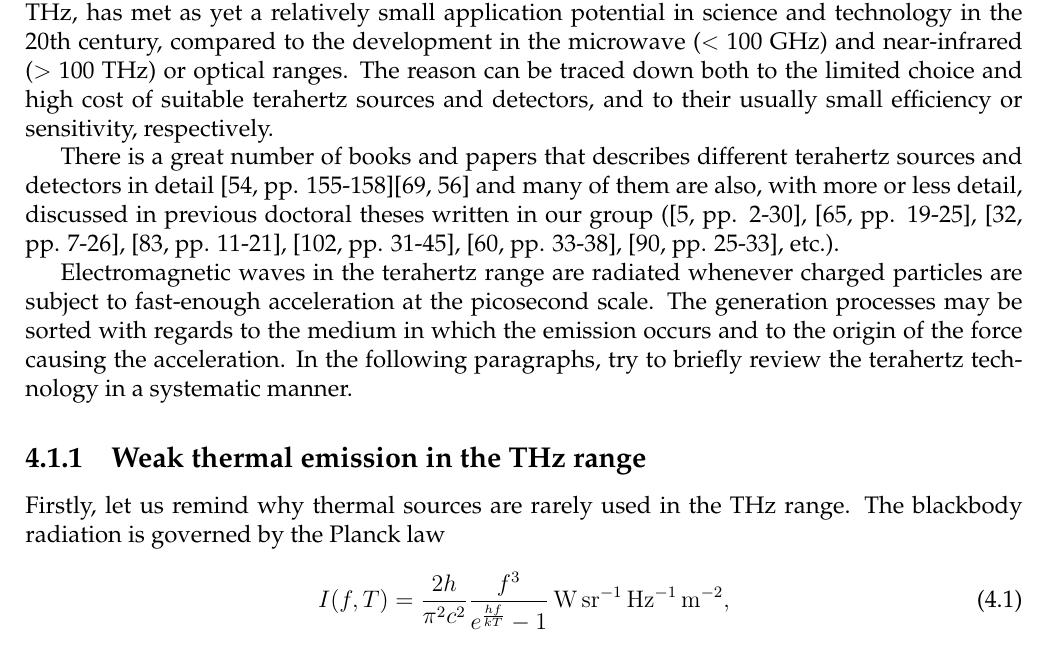
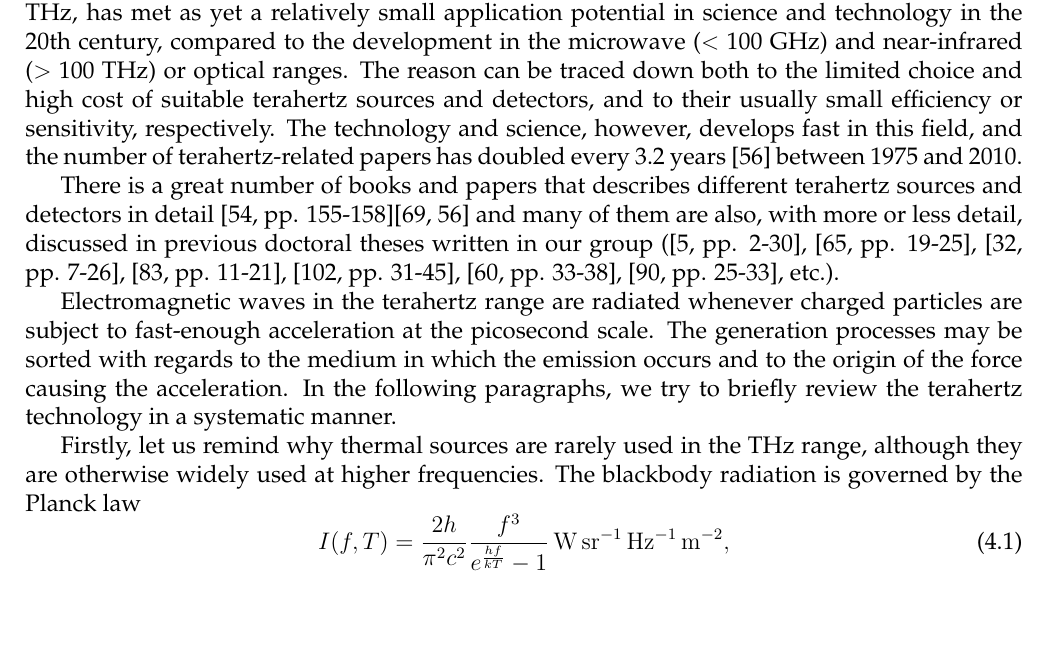
Before and after one commit to FilipDominec/thesis, a LaTeX thesis (t.tex, which reads thztech.tex): part of page 80 of 108, cut so that both start at the same text, the shorter picture padded with empty space. Compiled offline with pdfLaTeX.

Commit message:
added about lewis2014

```diff
--- a/thztech.tex
+++ b/thztech.tex
@@ -1,23 +1,19 @@
 \section{Short review of the terahertz technology}
-The terahertz range of the electromagnetic spectrum, spanning roughly from 100 GHz to 10 THz, has met as yet a relatively small application potential in science and technology in the 20th century, compared to the development in the microwave ($<$ 100 GHz) and near-infrared ($>$ 100 THz) or optical ranges. The reason can be traced down both to the limited choice and high cost of suitable terahertz sources and detectors, and to their usually small efficiency or sensitivity, respectively. %{{{
+The terahertz range of the electromagnetic spectrum, spanning roughly from 100 GHz to 10 THz, has met as yet a relatively small application potential in science and technology in the 20th century, compared to the development in the microwave ($<$ 100 GHz) and near-infrared ($>$ 100 THz) or optical ranges. The reason can be traced down both to the limited choice and high cost of suitable terahertz sources and detectors, and to their usually small efficiency or sensitivity, respectively. The technology and science, however, develops fast in this field, and the number of terahertz-related papers has doubled every 3.2 years \cite{lewis2014review} between 1975 and 2010.  %{{{
 
 There is a great number of books and papers that describes different terahertz sources and detectors in detail \cite[pp. 155-158]{lee2008book}\cite{sullivan2012field,lewis2014review}
 and many of them are also, with more or less detail, discussed in previous doctoral theses written in our group (\cite[pp. 2-30]{pashkin2004phd}, \cite[pp. 19-25]{nemec2006phd}, \cite[pp. 7-26]{fekete2008phd}, \cite[pp. 11-21]{sibik2010dp}, \cite[pp. 31-45]{yahiaoui2011phd}, \cite[pp. 33-38]{mics2012phd}, \cite[pp. 25-33]{skoromets2013phd}, etc.).
 
 Electromagnetic waves in the terahertz range are radiated whenever charged particles are subject to fast-enough acceleration at the picosecond scale.
 The generation processes may be sorted with regards to the medium in which the emission occurs and to the origin of the force causing the acceleration.
-In the following paragraphs, try to briefly review the terahertz technology in a systematic manner.
-% There are numerous ways to generate  ...
-%}}}
-\subsection{Weak thermal emission in the THz range}%{{{
-Firstly, let us remind why thermal sources are rarely used in the THz range. The blackbody radiation is governed by the Planck law % TODO cite
+In the following paragraphs, we try to briefly review the terahertz technology in a systematic manner.
+
+Firstly, let us remind why thermal sources are rarely used in the THz range, although they are otherwise widely used at higher frequencies. The blackbody radiation is governed by the Planck law % TODO cite
 \begin{equation}I(f, T) = \frac{2 h}{\pi^2 c^2}\frac{f^3}{e^{\frac{h f}{kT}}-1} \mathrm{\,W\,sr^{-1}\,Hz^{-1}\,m^{-2}}, \label{eq_planck}\end{equation}
-%$$ ,$$ TODO
 from which it follows that the luminosity $I$ in the terahertz range is always very small: Integrating over frequencies from 300 GHz to 3 THz, one obtains roughly 0.6 W sr$^{-1}$ m$^{-2}$ at the room temperature ($T=$ 300~K).  Furthermore, all Planck oscillators at the frequency of e.g. $f =$ 1~THz are already fully saturated:
 %  although the thermal energy at room temperature $T$ is significantly higher than the photon energy $hf$ at 1 THz
 $$k_B T \approx 1.38\cdot 10^{-26} \text{ J K}^{-1} \cdot 300 \text{ K~} \approx 25.8 \text{ meV } \quad\gg\quad h f \approx 4.13 \text{ meV}, $$
 and therefore the power radiated in the THz range can not be significantly improved by increasing the blackbody temperature. Particularly, it can be shown that in this part of the spectrum the luminosity scales only linearly with the temperature $T$; in contrast, the total power scales as $T^{4}$ as follows from the Stefan-Bolzmann law. Therefore, sources other than thermal are preferred for measurements in the THz range.
-%}}}
 
 \subsection{Terahertz sources}
 \paragraph{Kinetic energy of an electron beam} %{{{ ================================================================================
```
